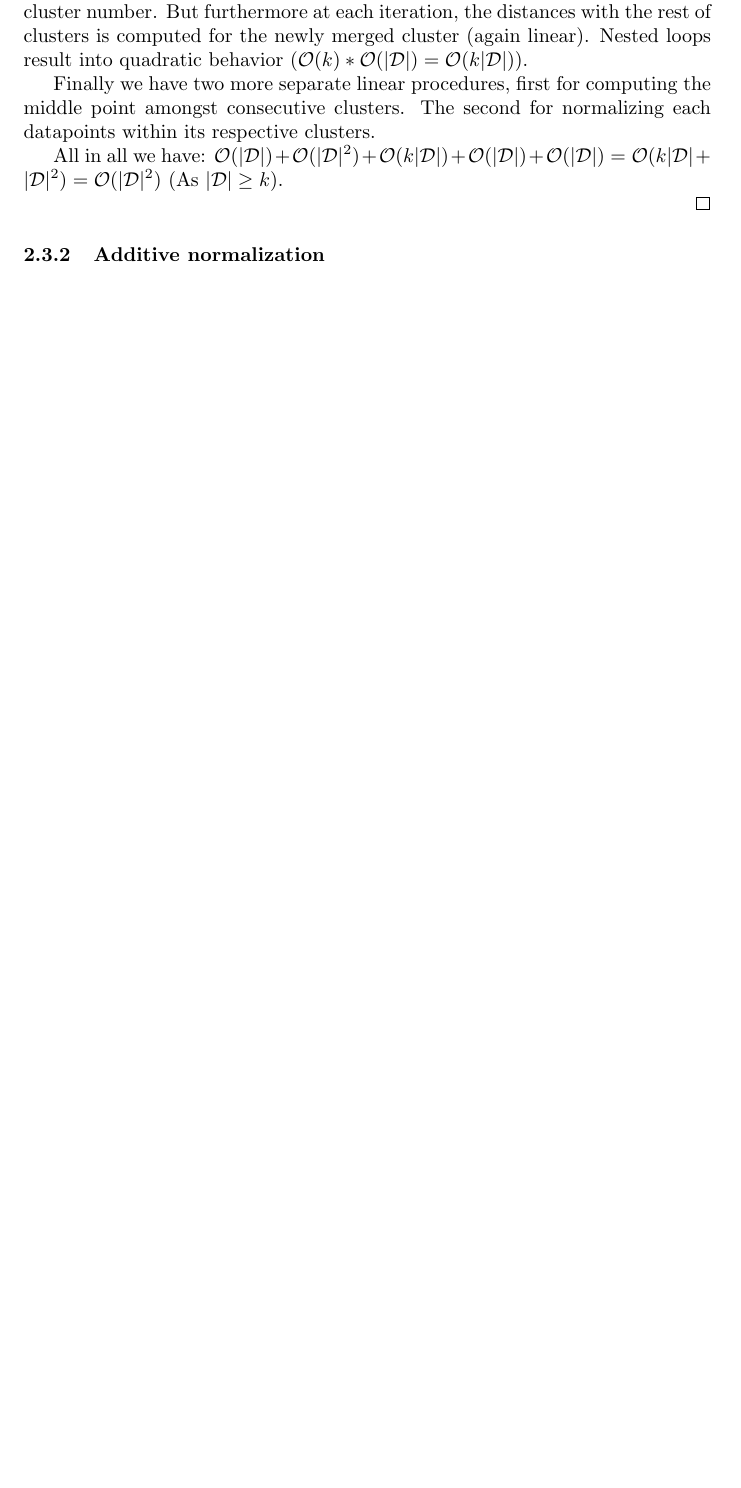
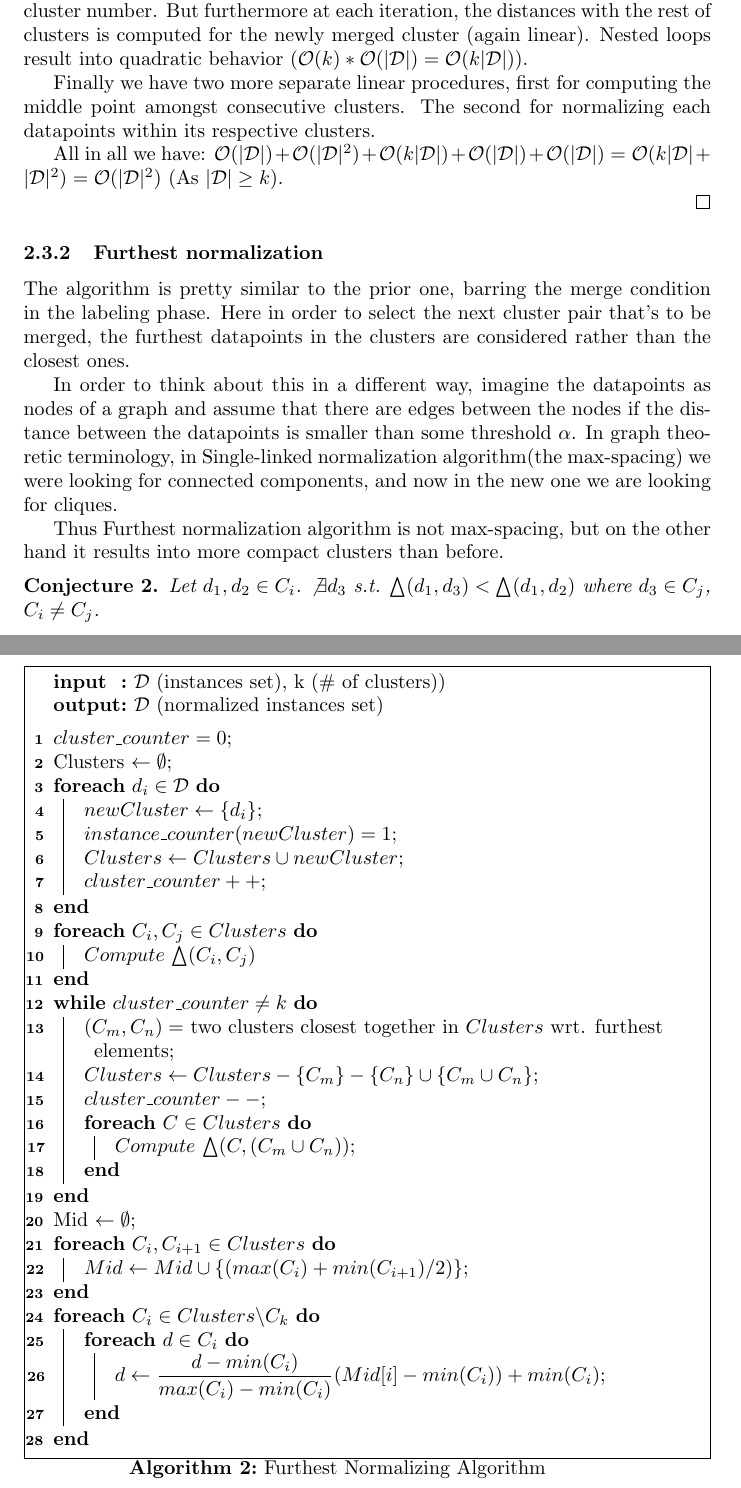
Before and after one commit to segilmez/normalization, a LaTeX document (normalization.tex): part of page 14 of 17 before the commit and two parts of pages 14 and 15 of 18 after it, the two joined at a grey line, cut so that both start at the same text, the shorter picture padded with empty space. Compiled offline with pdfLaTeX.

Commit message:
update
furthest normalization algo & misc. update

```diff
--- a/normalization.tex
+++ b/normalization.tex
@@ -852,6 +852,64 @@ All in all we have:  $\mathcal{O}(|\dataset|) + \mathcal{O}(|\dataset|^2)  + \ma
 \end{proof}
 
 %%%%%%%%%%%%%%%%%%%%%%%%%%%% ALG - 2 %%%%%%%%%%%%%%%%%%%%%%%%%%%%
+\subsubsection{Furthest normalization}
+
+The algorithm is pretty similar to the prior one, barring the merge condition in the labeling phase. Here in order to select the next cluster pair that's to be merged, the furthest datapoints in the clusters are considered rather than the closest ones.
+
+In order to think about this in a different way, imagine the datapoints as nodes of a graph and assume that there are edges between the nodes if the distance between the datapoints is smaller than some threshold $\alpha$. In graph theoretic terminology, in Single-linked normalization algorithm(the max-spacing)  we were looking for connected components, and now in the new one we are looking for cliques.
+
+Thus Furthest normalization algorithm is not max-spacing, but on the other hand it results into more compact clusters than before.
+
+\begin{algorithm}
+\SetKwData{Left}{left}
+\SetKwData{This}{this}
+\SetKwData{Up}{up}
+\SetKwFunction{Union}{Union}
+\SetKwFunction{FindCompress}{FindCompress}
+\SetKwInOut{Input}{input}
+\SetKwInOut{Output}{output}
+
+\caption{Furthest Normalizing Algorithm}
+\Input{$\dataset$ (instances set), k (\# of clusters))}
+\Output{$\dataset$ (normalized instances set)}
+\BlankLine
+$cluster\_counter = 0$\;
+Clusters $\leftarrow\emptyset$\;
+\ForEach{$d_i \in \dataset$}{
+$newCluster \leftarrow \{d_i\}$\;
+$instance\_counter(newCluster) = 1$\;
+$Clusters \leftarrow Clusters \cup newCluster$\;
+$cluster\_counter++$\;
+}
+\ForEach{$C_i, C_j \in Clusters$}{
+$Compute$ $\bigtriangleup(C_i, C_j)$
+}
+\While{$cluster\_counter \neq k$}{
+$(C_m, C_n) = $ two clusters closest together in $Clusters$ wrt. furthest elements\;
+$Clusters \leftarrow Clusters -\{C_m\}-\{C_n\}\cup\{C_m\cup C_n\}$\;
+$cluster\_counter--$\;
+\ForEach{$C \in Clusters$}{
+$Compute$ $\bigtriangleup(C, (C_m\cup C_n))$\;
+}
+}
+Mid $\leftarrow\emptyset$\;
+\ForEach{$C_i, C_{i+1} \in Clusters$}{
+$Mid \leftarrow Mid \cup \{(max(C_i) + min(C_{i+1}) / 2)\}$\;
+}
+\ForEach{$C_i \in Clusters$\textbackslash $C_k$ }{
+\ForEach{$d \in C_i$}{
+$d  \leftarrow \dfrac{d - min(C_i)}{max(C_i) - min(C_i)} (Mid[i]  - min(C_i))+ min(C_i)$\;
+}
+}
+\label{algo_furthest}
+\end{algorithm}
+
+%Let $\clusterset$ be a clustering of some multiset X and $C_i, C_j \in \clusterset$. Two distinct datapoints $p, q$ are said to be separated if $p \in C_i$ and  $q \in C_j$ when $i \neq j$. %
+\begin{conjecture} Let $d_1, d_2 \in C_i$. $\not\exists d_3$ s.t. $\bigtriangleup(d_1, d_3) < \bigtriangleup(d_1, d_2)$ where $d_3 \in C_j$, $C_i \neq C_j$.
+\end{conjecture}
+
+
+%%%%%%%%%%%%%%%%%%%%%%%%%%%% ALG - 3 %%%%%%%%%%%%%%%%%%%%%%%%%%%%
 \subsubsection{Additive normalization}
 
 
```
Also changed, not shown: normalization.pdf, normalization.tex (2 more changed lines).
